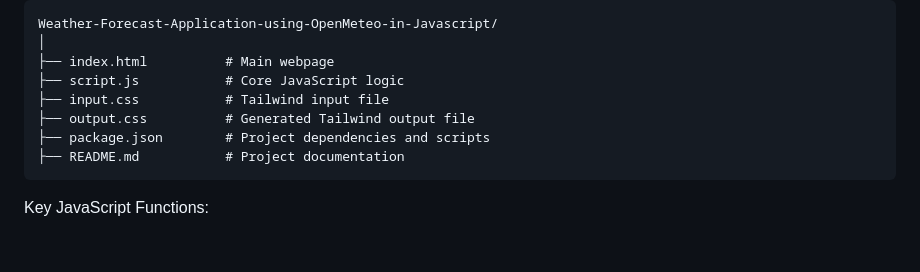
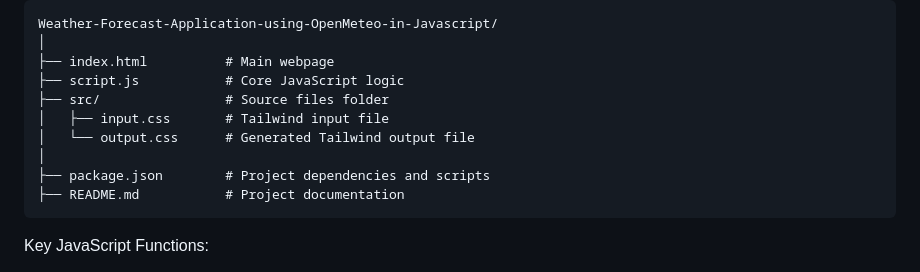
Before and after one commit to madhavakatakam/Weather-Forecast-Application-using-OpenMeteo-in-Javascript, a Markdown page: README.md, the part around the change. Rendered like a GitHub page; blank space fills up the shorter version.

Commit message:
Final README.md

````diff
--- a/README.md
+++ b/README.md
@@ -75,8 +75,10 @@ Weather-Forecast-Application-using-OpenMeteo-in-Javascript/
 │
 ├── index.html          # Main webpage
 ├── script.js           # Core JavaScript logic
-├── input.css           # Tailwind input file
-├── output.css          # Generated Tailwind output file
+├── src/                # Source files folder
+│   ├── input.css       # Tailwind input file
+│   └── output.css      # Generated Tailwind output file
+│
 ├── package.json        # Project dependencies and scripts
 ├── README.md           # Project documentation
 ```
````
